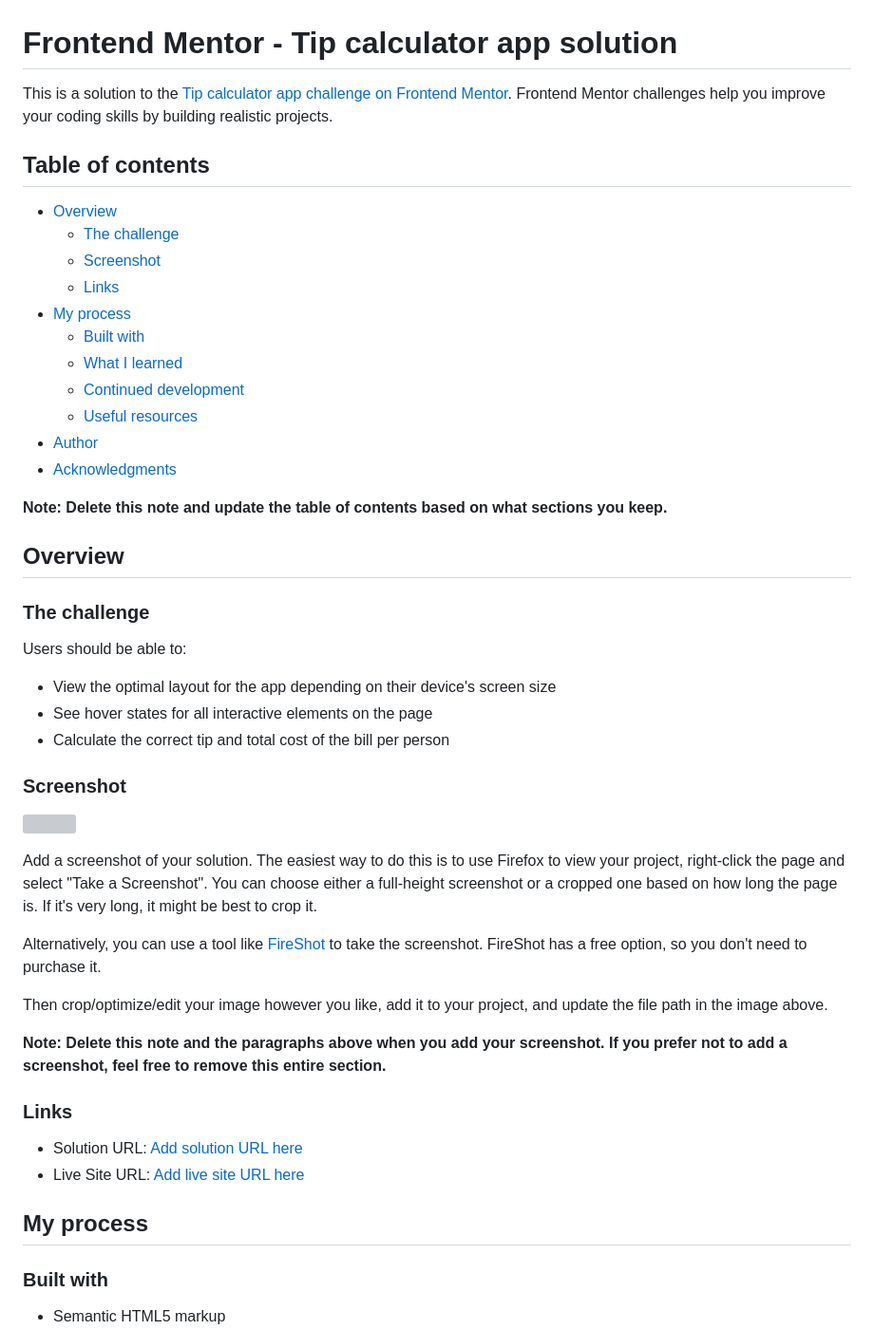
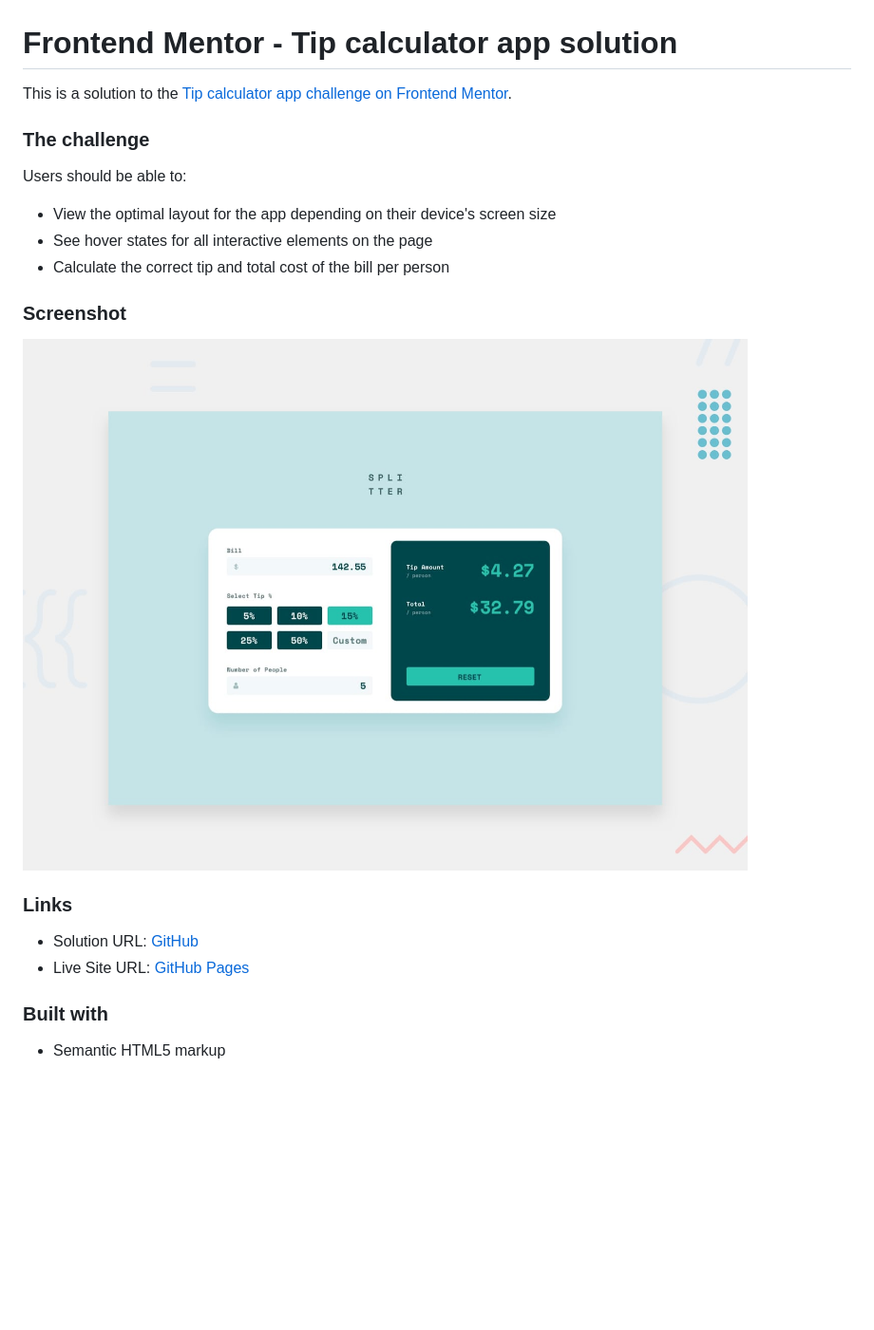
Before and after one commit to DorottyaB/tip-calculator-app, a Markdown page: README.md, the part around the change printed below. Shown: that part at 95% size. Drawn GitHub-style; pictures changed too: desktop-preview.jpg (added); blank space fills up the shorter version; grey boxes are pictures that could not be loaded.

```diff
--- a/README.md
+++ b/README.md
@@ -1,24 +1,6 @@
 # Frontend Mentor - Tip calculator app solution
 
-This is a solution to the [Tip calculator app challenge on Frontend Mentor](https://www.frontendmentor.io/challenges/tip-calculator-app-ugJNGbJUX). Frontend Mentor challenges help you improve your coding skills by building realistic projects.
-
-## Table of contents
-
-- [Overview](#overview)
-  - [The challenge](#the-challenge)
-  - [Screenshot](#screenshot)
-  - [Links](#links)
-- [My process](#my-process)
-  - [Built with](#built-with)
-  - [What I learned](#what-i-learned)
-  - [Continued development](#continued-development)
-  - [Useful resources](#useful-resources)
-- [Author](#author)
-- [Acknowledgments](#acknowledgments)
-
-**Note: Delete this note and update the table of contents based on what sections you keep.**
-
-## Overview
+This is a solution to the [Tip calculator app challenge on Frontend Mentor](https://www.frontendmentor.io/challenges/tip-calculator-app-ugJNGbJUX).
 
 ### The challenge
 
@@ -30,22 +12,12 @@ Users should be able to:
 
 ### Screenshot
 
-![](./screenshot.jpg)
-
-Add a screenshot of your solution. The easiest way to do this is to use Firefox to view your project, right-click the page and select "Take a Screenshot". You can choose either a full-height screenshot or a cropped one based on how long the page is. If it's very long, it might be best to crop it.
-
-Alternatively, you can use a tool like [FireShot](https://getfireshot.com/) to take the screenshot. FireShot has a free option, so you don't need to purchase it.
-
-Then crop/optimize/edit your image however you like, add it to your project, and update the file path in the image above.
-
-**Note: Delete this note and the paragraphs above when you add your screenshot. If you prefer not to add a screenshot, feel free to remove this entire section.**
+![](./desktop-preview.jpg)
 
 ### Links
 
-- Solution URL: [Add solution URL here](https://your-solution-url.com)
-- Live Site URL: [Add live site URL here](https://your-live-site-url.com)
-
-## My process
+- Solution URL: [GitHub](https://github.com/DorottyaB/tip-calculator-app)
+- Live Site URL: [GitHub Pages](https://dorottyab.github.io/tip-calculator-app/)
 
 ### Built with
 
```
Also changed, not shown: other parts of README.md (+3 -53 lines).
